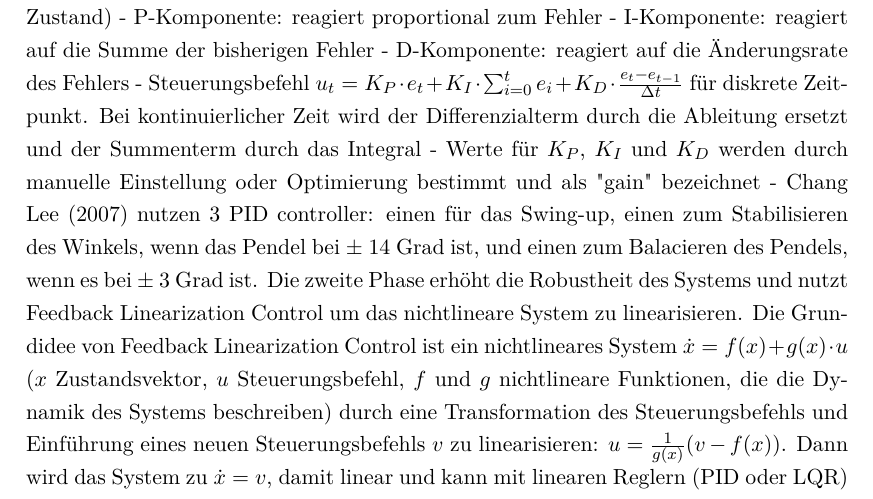
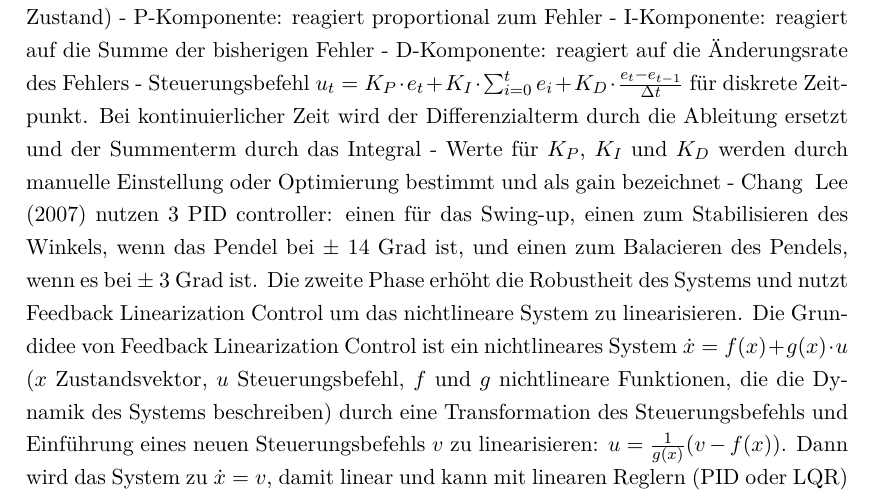
Before and after one commit to henrydatei/cartpole-swingup-rl, a LaTeX thesis (latex/document.tex, which reads latex/input/related_work.tex): part of page 14 of 55, cut so that both start at the same text. Compiled offline with pdfLaTeX.

Commit message:
Update related_work.tex

```diff
--- a/latex/input/related_work.tex
+++ b/latex/input/related_work.tex
@@ -75,7 +75,7 @@ PID controller
 - I-Komponente: reagiert auf die Summe der bisherigen Fehler
 - D-Komponente: reagiert auf die Änderungsrate des Fehlers
 - Steuerungsbefehl $u_t = K_P\cdot e_t + K_I\cdot\sum_{i=0}^t e_i + K_D\cdot\frac{e_t - e_{t-1}}{\Delta t}$ für diskrete Zeitpunkt. Bei kontinuierlicher Zeit wird der Differenzialterm durch die Ableitung ersetzt und der Summenterm durch das Integral
-- Werte für $K_P$, $K_I$ und $K_D$ werden durch manuelle Einstellung oder Optimierung bestimmt und als "gain" bezeichnet
+- Werte für $K_P$, $K_I$ und $K_D$ werden durch manuelle Einstellung oder Optimierung bestimmt und als gain bezeichnet
 - Chang & Lee (2007) nutzen 3 PID controller:  einen für das Swing-up, einen zum Stabilisieren des Winkels, wenn das Pendel bei $\pm$ 14 Grad ist, und einen zum Balacieren des Pendels, wenn es bei $\pm$ 3 Grad ist. Die zweite Phase erhöht die Robustheit des Systems und nutzt Feedback Linearization Control um das nichtlineare System zu linearisieren. Die Grundidee von Feedback Linearization Control ist ein nichtlineares System $\dot{x} = f(x) + g(x)\cdot u$ ($x$ Zustandsvektor, $u$ Steuerungsbefehl, $f$ und $g$ nichtlineare Funktionen, die die Dynamik des Systems beschreiben) durch eine Transformation des Steuerungsbefehls und Einführung eines neuen Steuerungsbefehls $v$ zu linearisieren: $u = \frac{1}{g(x)}(v - f(x))$. Dann wird das System zu $\dot{x}=v$, damit linear und kann mit linearen Reglern (PID oder LQR) kontrolliert werden. (J. Slotine, Weiping Li 1991, p. 208ff)
 - Vergleichende Studien, wie z.B. von Prasad et al 2011 oder Varghese et al 2017, vergleichen den PID controller mit anderen Controllern, meistens PID und LQR zusammen, und zeigen, dass der PID controller zwar gut ist, aber andere Controller besser. Beide Studien nutzen MATLAB Simulink für ihre Simulationen mit einem Zeitschritt von 0.01 Sekunden und einem maximalen Simulationszeitraum von 10 Sekunden. Nach etwa 7 Sekunden erreicht das System das Gleichgewicht. Die state space equations mit disturbance input sind
 \begin{align}
```
